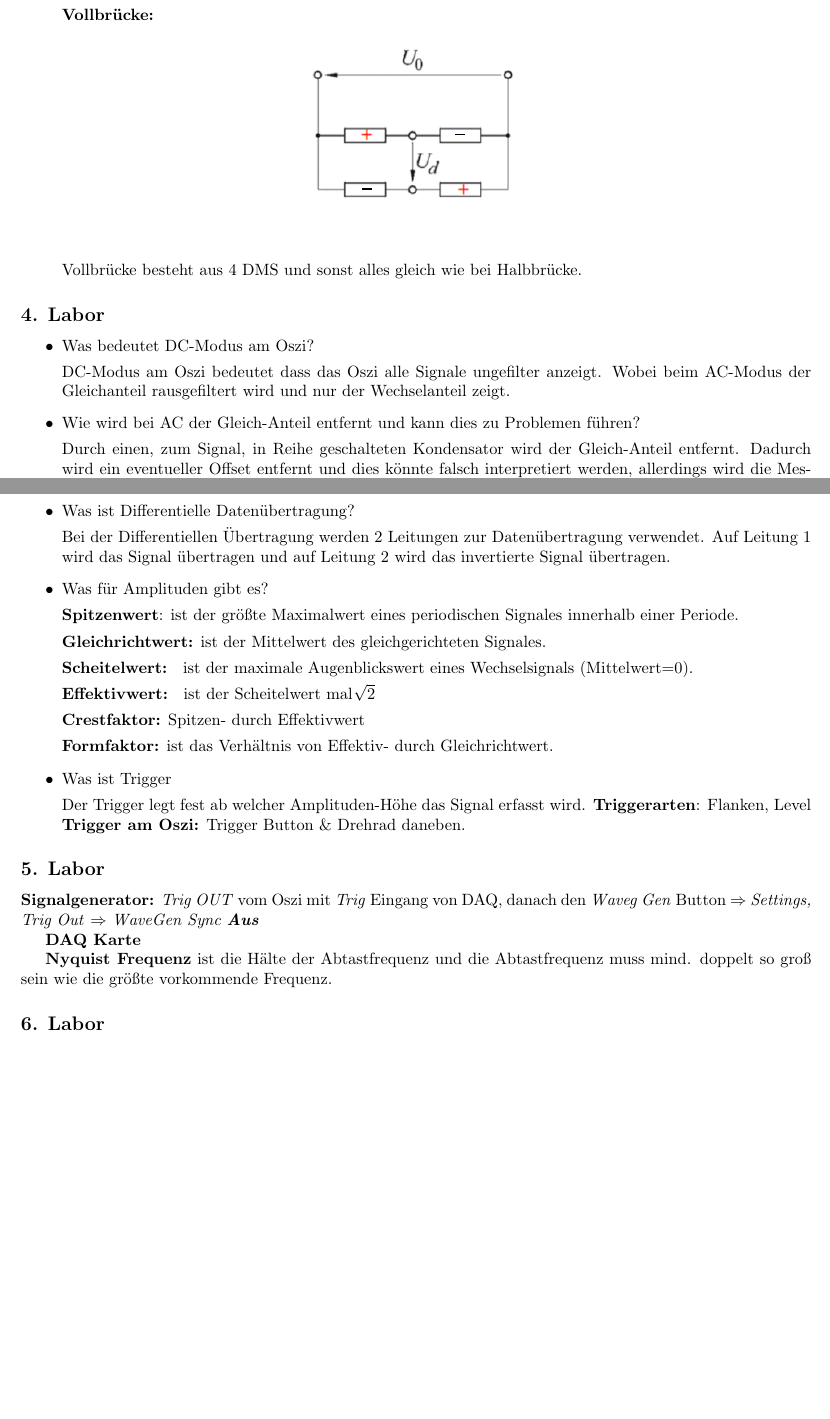
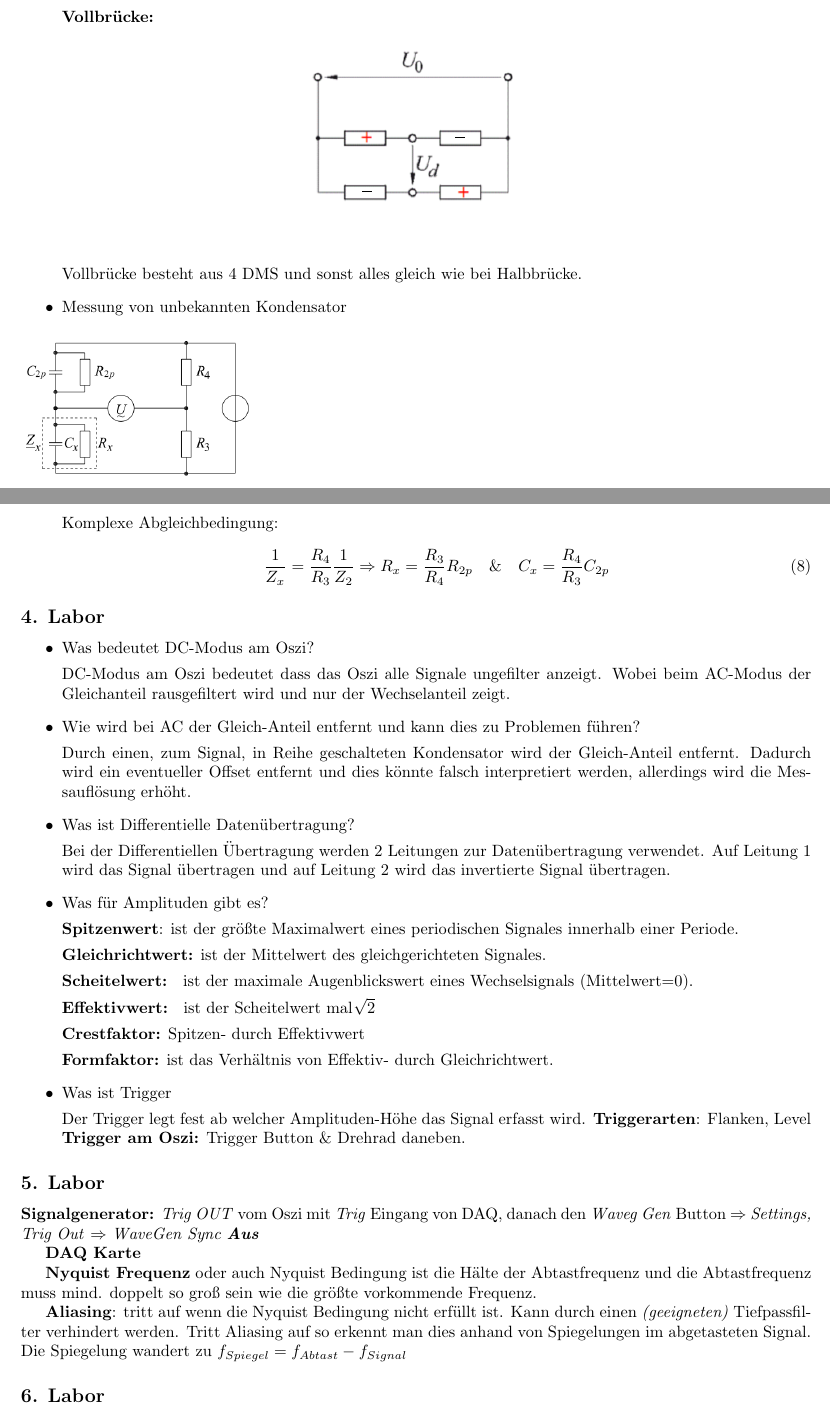
Before and after one commit to fugohan/messtechnik, a LaTeX document (lernen.tex): two parts of pages 3 and 4 of 4, joined at a grey line, cut so that both start at the same text, the shorter picture padded with empty space. The pictures show the PDF file lernen.pdf that the author committed with the source.

Commit message:
Wien Brücke und mehr...

```diff
--- a/lernen.tex
+++ b/lernen.tex
@@ -206,8 +208,15 @@ Vollbrücke besteht aus 4 DMS und sonst alles gleich wie bei Halbbrücke.
 
 
 
+\item Messung von unbekannten Kondensator
 
-
+\begin{figure}[h]
+\includegraphics[width=5cm]{pic/wienbr}
+\end{figure}
+Komplexe Abgleichbedingung:
+\begin{equation}
+\frac{1}{Z_x} = \frac{R_4}{R_3} \frac{1}{Z_2} \Rightarrow R_x = \frac{R_3}{R_4}R_{2p}\quad \& \quad C_x = \frac{R_4}{R_3}C_{2p}
+\end{equation}
 
 
 
@@ -261,8 +270,10 @@ Der Trigger legt fest ab welcher Amplituden-Höhe das Signal erfasst wird.
 
 \textbf{DAQ Karte}
 
-\textbf{Nyquist Frequenz} ist die Hälte der Abtastfrequenz und die Abtastfrequenz muss mind. doppelt so groß sein wie die größte vorkommende Frequenz.
+\textbf{Nyquist Frequenz} oder auch Nyquist Bedingung ist die Hälte der Abtastfrequenz und die Abtastfrequenz muss mind. doppelt so groß sein wie die größte vorkommende Frequenz.
 
+\textbf{Aliasing}: tritt auf wenn die Nyquist Bedingung nicht erfüllt ist. Kann durch einen \textit{(geeigneten)} Tiefpassfilter verhindert werden.  % Die Nyquist Bedingung ist erfüllt wenn die Abtastfrequenz mind. doppelt so groß ist wie die
+Tritt Aliasing auf so erkennt man dies anhand von Spiegelungen im abgetasteten Signal. Die Spiegelung wandert zu \(f_{Spiegel} =  f_{Abtast} - f_{Signal} \)
 
 \subsection*{6. Labor }
 
```
Also changed, not shown: lernen.pdf, pic/wienbr.png (added), lernen.tex (4 more changed lines).
